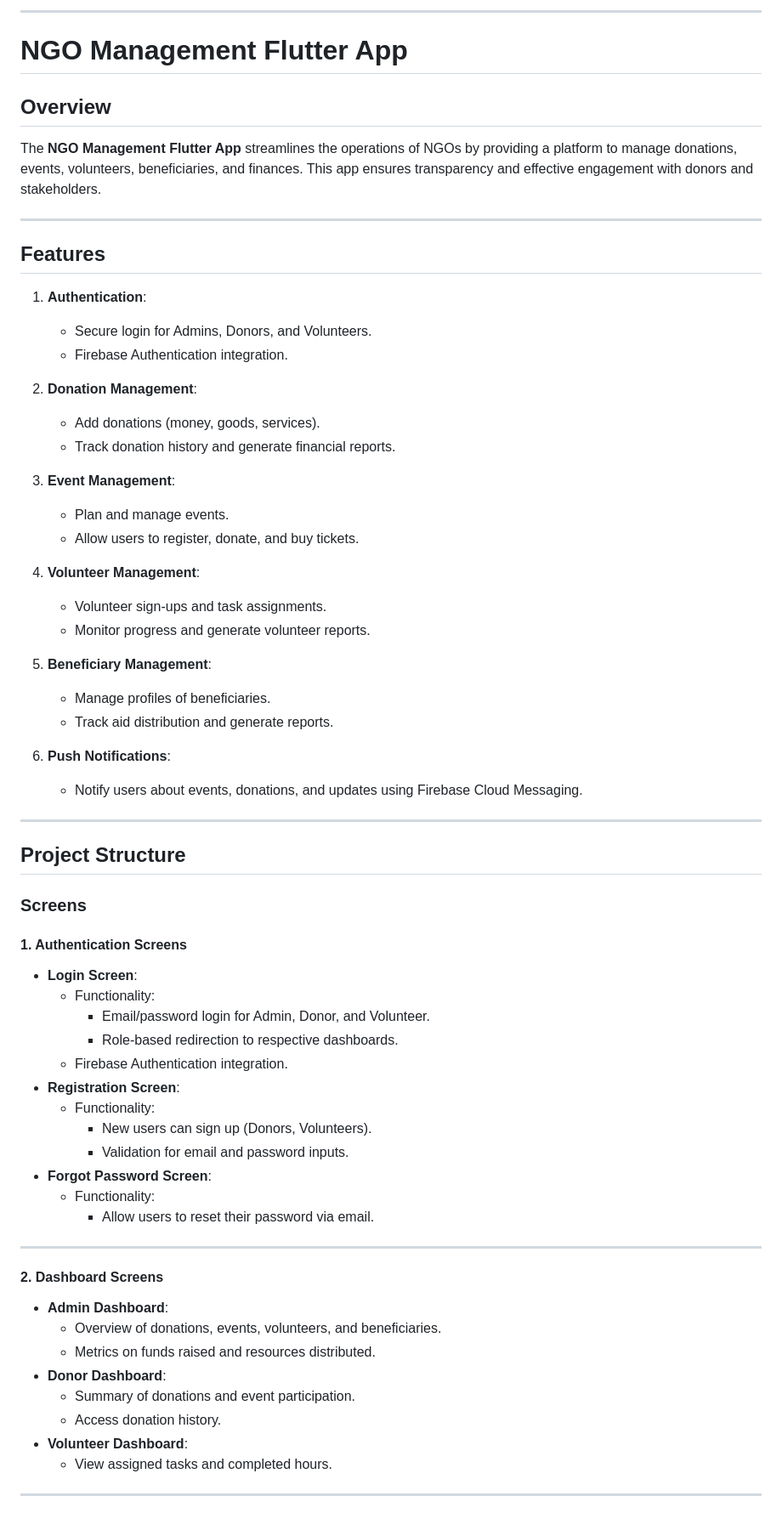
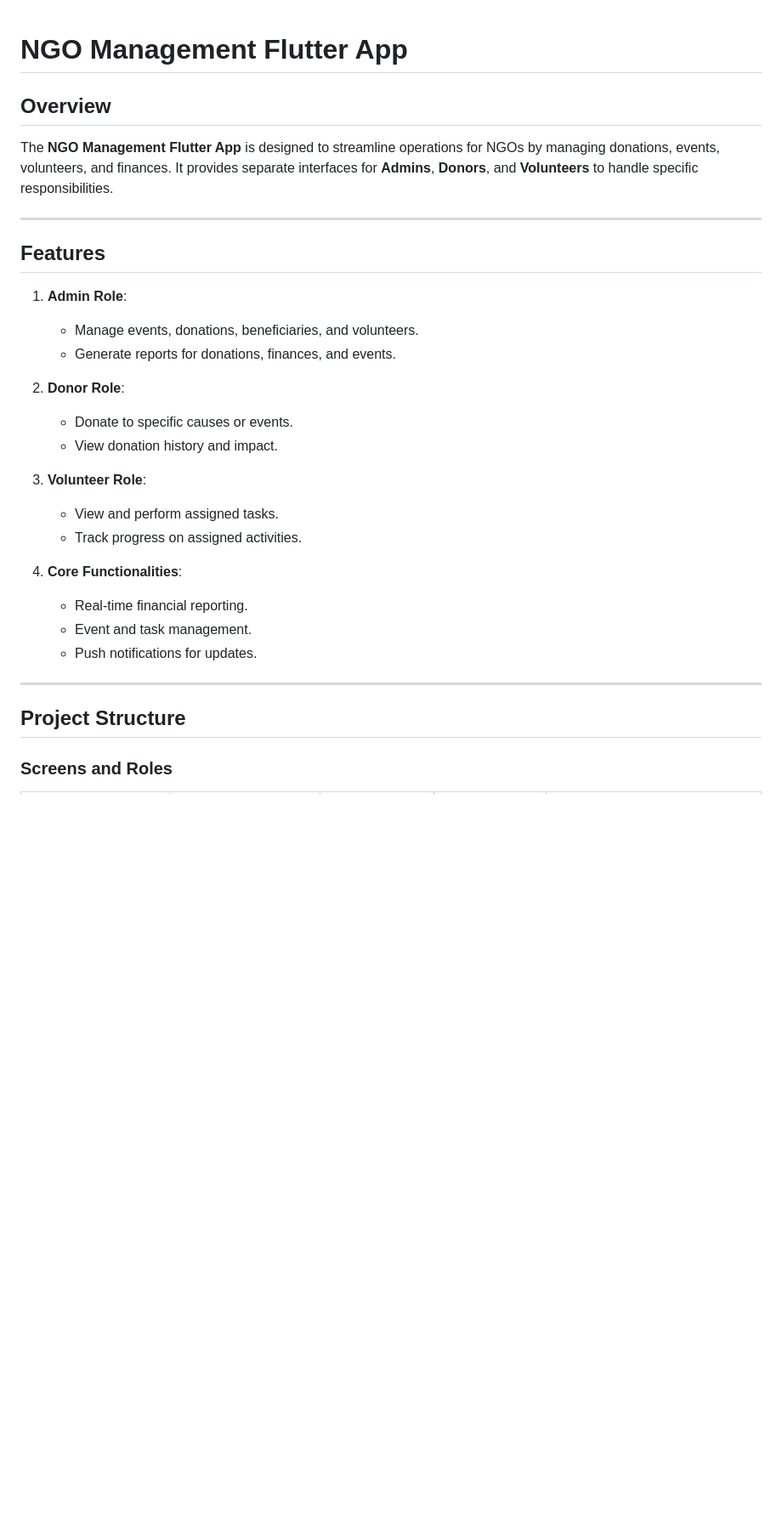
Before and after one commit to motayyabb/flutter, a Markdown page: Project/README.md, the part around one of its changes. Shown at 85% size. GitHub-like rendering; blank space fills up the shorter version.

```diff
--- a/Project/README.md
+++ b/Project/README.md
@@ -1,68 +1,31 @@
-
----
-
 # NGO Management Flutter App
 
 ## **Overview**
-The **NGO Management Flutter App** streamlines the operations of NGOs by providing a platform to manage donations, events, volunteers, beneficiaries, and finances. This app ensures transparency and effective engagement with donors and stakeholders.
+The **NGO Management Flutter App** is designed to streamline operations for NGOs by managing donations, events, volunteers, and finances. It provides separate interfaces for **Admins**, **Donors**, and **Volunteers** to handle specific responsibilities.
 
 ---
 
 ## **Features**
-1. **Authentication**:
-   - Secure login for Admins, Donors, and Volunteers.
-   - Firebase Authentication integration.
+1. **Admin Role**:
+   - Manage events, donations, beneficiaries, and volunteers.
+   - Generate reports for donations, finances, and events.
 
-2. **Donation Management**:
-   - Add donations (money, goods, services).
-   - Track donation history and generate financial reports.
+2. **Donor Role**:
+   - Donate to specific causes or events.
+   - View donation history and impact.
 
-3. **Event Management**:
-   - Plan and manage events.
-   - Allow users to register, donate, and buy tickets.
+3. **Volunteer Role**:
+   - View and perform assigned tasks.
+   - Track progress on assigned activities.
 
-4. **Volunteer Management**:
-   - Volunteer sign-ups and task assignments.
-   - Monitor progress and generate volunteer reports.
-
-5. **Beneficiary Management**:
-   - Manage profiles of beneficiaries.
-   - Track aid distribution and generate reports.
-
-6. **Push Notifications**:
-   - Notify users about events, donations, and updates using Firebase Cloud Messaging.
+4. **Core Functionalities**:
+   - Real-time financial reporting.
+   - Event and task management.
+   - Push notifications for updates.
 
 ---
 
 ## **Project Structure**
 
-### **Screens**
+### **Screens and Roles**
 
-#### **1. Authentication Screens**
-- **Login Screen**:
-  - Functionality:
-    - Email/password login for Admin, Donor, and Volunteer.
-    - Role-based redirection to respective dashboards.
-  - Firebase Authentication integration.
-- **Registration Screen**:
-  - Functionality:
-    - New users can sign up (Donors, Volunteers).
-    - Validation for email and password inputs.
-- **Forgot Password Screen**:
-  - Functionality:
-    - Allow users to reset their password via email.
-
----
-
-#### **2. Dashboard Screens**
-- **Admin Dashboard**:
-  - Overview of donations, events, volunteers, and beneficiaries.
-  - Metrics on funds raised and resources distributed.
-- **Donor Dashboard**:
-  - Summary of donations and event participation.
-  - Access donation history.
-- **Volunteer Dashboard**:
-  - View assigned tasks and completed hours.
-
----
-
```
Also changed, not shown: other parts of Project/README.md (+36 -114 lines).
